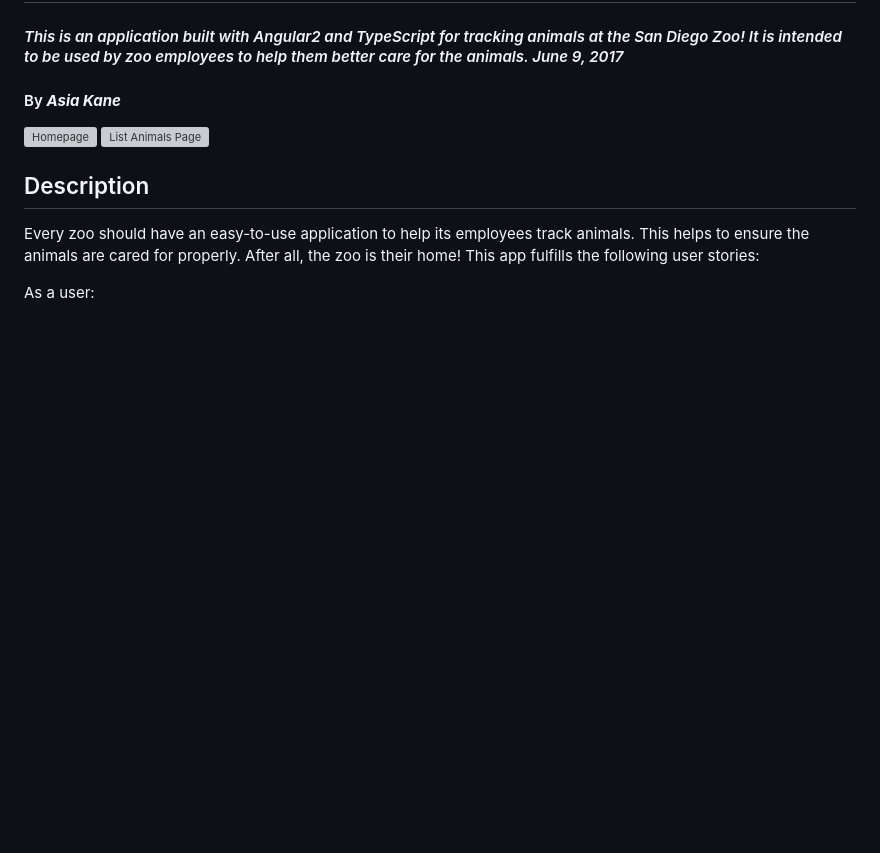
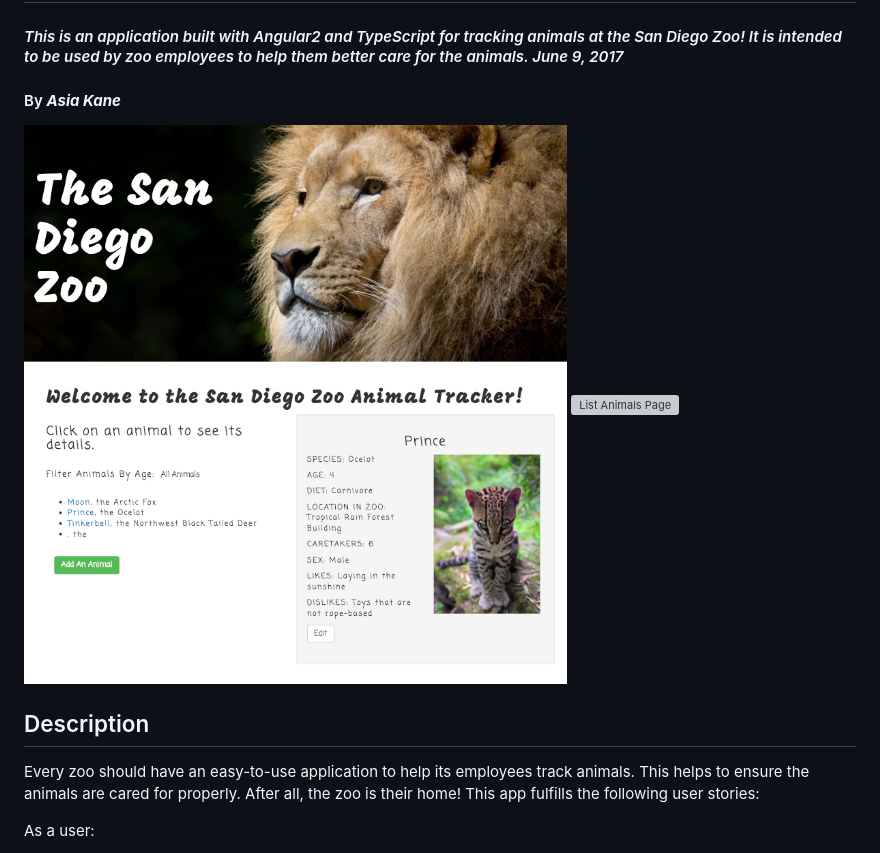
Before and after one commit to akane0915/local-zoo, a Markdown page: README.md, the part around the change. Rendered like a GitHub page; pictures changed too: resources/images/homepage.png (added); blank space fills up the shorter version; grey boxes are pictures that could not be loaded.

Commit message:
add screen shot to readme

```diff
--- a/README.md
+++ b/README.md
@@ -4,7 +4,7 @@
 
 #### By _**Asia Kane**_
 
-![Homepage]()
+![Homepage](resources/images/homepage.png)
 ![List Animals Page]()
 
 ## Description
```
Also changed, not shown: resources/images/animal-details.png (added), resources/images/edit.png (added), resources/images/new-animal.png (added), 1 other file.
